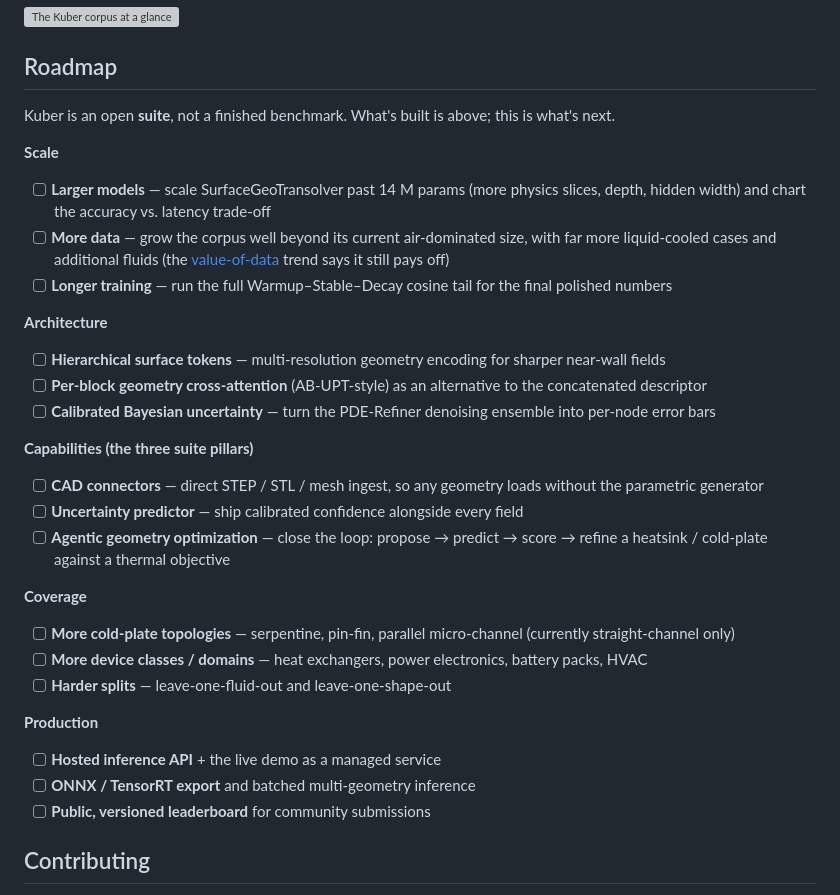
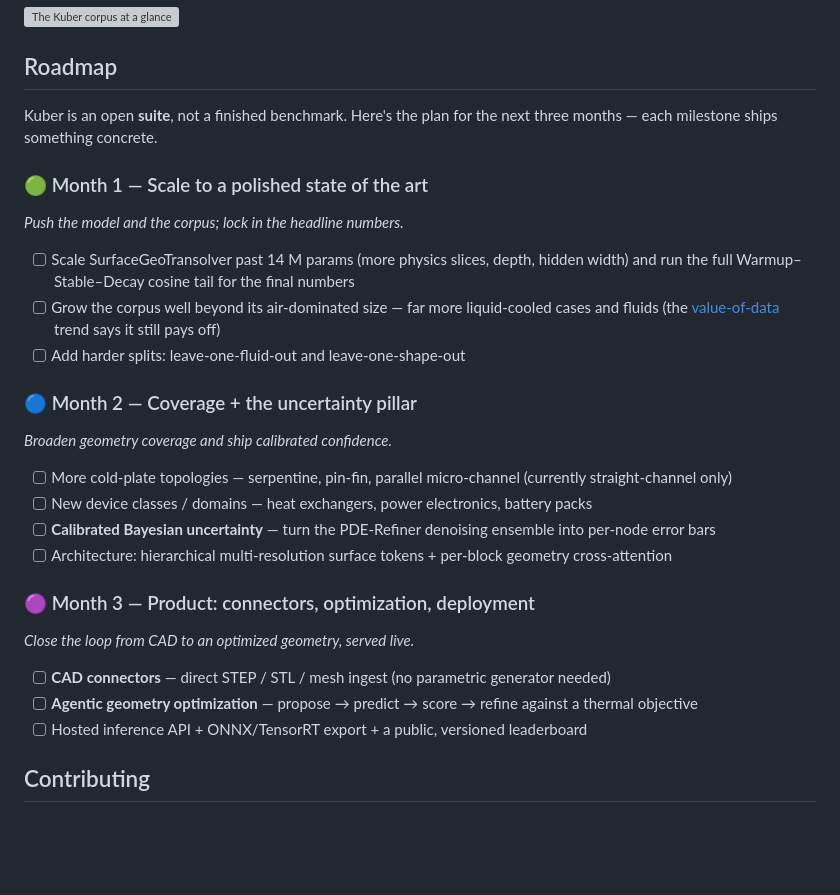
Before and after one commit to Kuber-research/Kuber_Thermal, a Markdown page: README.md, the part around the change. GitHub-like rendering; blank space fills up the shorter version; grey boxes are pictures that could not be loaded.

Commit message:
README: recast Roadmap as a 3-month milestone plan (M1 scale, M2 coverage+uncertainty, M3 product)

```diff
--- a/README.md
+++ b/README.md
@@ -173,32 +173,26 @@ All numbers are for **SurfaceGeoTransolver** (full-geometry input), measured and
 
 ## Roadmap
 
-Kuber is an open **suite**, not a finished benchmark. What's built is above; this is what's next.
+Kuber is an open **suite**, not a finished benchmark. Here's the plan for the next three months — each milestone ships something concrete.
 
-**Scale**
-- [ ] **Larger models** — scale SurfaceGeoTransolver past 14 M params (more physics slices, depth, hidden width) and chart the accuracy vs. latency trade-off
-- [ ] **More data** — grow the corpus well beyond its current air-dominated size, with far more liquid-cooled cases and additional fluids (the [value-of-data](docs/RESULTS.md) trend says it still pays off)
-- [ ] **Longer training** — run the full Warmup–Stable–Decay cosine tail for the final polished numbers
+### 🟢 Month 1 — Scale to a polished state of the art
+*Push the model and the corpus; lock in the headline numbers.*
+- [ ] Scale SurfaceGeoTransolver past 14 M params (more physics slices, depth, hidden width) and run the full Warmup–Stable–Decay cosine tail for the final numbers
+- [ ] Grow the corpus well beyond its air-dominated size — far more liquid-cooled cases and fluids (the [value-of-data](docs/RESULTS.md) trend says it still pays off)
+- [ ] Add harder splits: leave-one-fluid-out and leave-one-shape-out
 
-**Architecture**
-- [ ] **Hierarchical surface tokens** — multi-resolution geometry encoding for sharper near-wall fields
-- [ ] **Per-block geometry cross-attention** (AB-UPT-style) as an alternative to the concatenated descriptor
+### 🔵 Month 2 — Coverage + the uncertainty pillar
+*Broaden geometry coverage and ship calibrated confidence.*
+- [ ] More cold-plate topologies — serpentine, pin-fin, parallel micro-channel (currently straight-channel only)
+- [ ] New device classes / domains — heat exchangers, power electronics, battery packs
 - [ ] **Calibrated Bayesian uncertainty** — turn the PDE-Refiner denoising ensemble into per-node error bars
+- [ ] Architecture: hierarchical multi-resolution surface tokens + per-block geometry cross-attention
 
-**Capabilities (the three suite pillars)**
-- [ ] **CAD connectors** — direct STEP / STL / mesh ingest, so any geometry loads without the parametric generator
-- [ ] **Uncertainty predictor** — ship calibrated confidence alongside every field
-- [ ] **Agentic geometry optimization** — close the loop: propose → predict → score → refine a heatsink / cold-plate against a thermal objective
-
-**Coverage**
-- [ ] **More cold-plate topologies** — serpentine, pin-fin, parallel micro-channel (currently straight-channel only)
-- [ ] **More device classes / domains** — heat exchangers, power electronics, battery packs, HVAC
-- [ ] **Harder splits** — leave-one-fluid-out and leave-one-shape-out
-
-**Production**
-- [ ] **Hosted inference API** + the live demo as a managed service
-- [ ] **ONNX / TensorRT export** and batched multi-geometry inference
-- [ ] **Public, versioned leaderboard** for community submissions
+### 🟣 Month 3 — Product: connectors, optimization, deployment
+*Close the loop from CAD to an optimized geometry, served live.*
+- [ ] **CAD connectors** — direct STEP / STL / mesh ingest (no parametric generator needed)
+- [ ] **Agentic geometry optimization** — propose → predict → score → refine against a thermal objective
+- [ ] Hosted inference API + ONNX/TensorRT export + a public, versioned leaderboard
 
 ## Contributing
 
```
